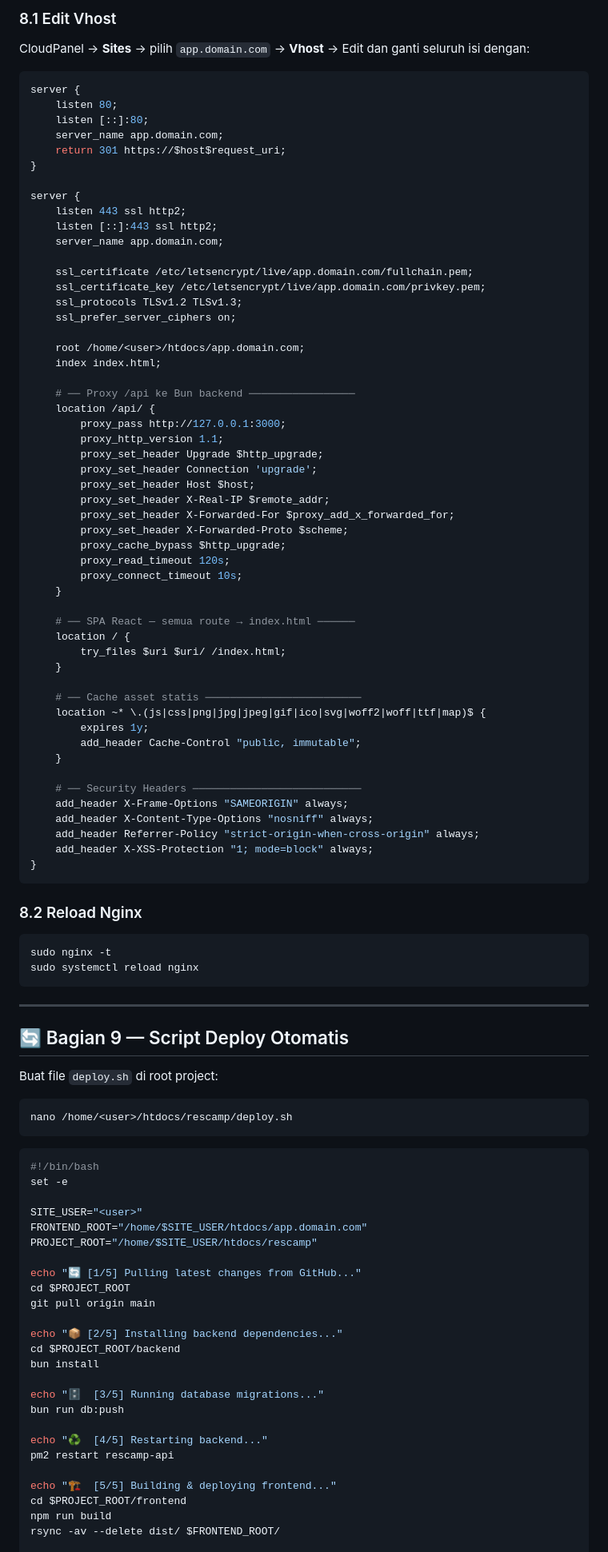
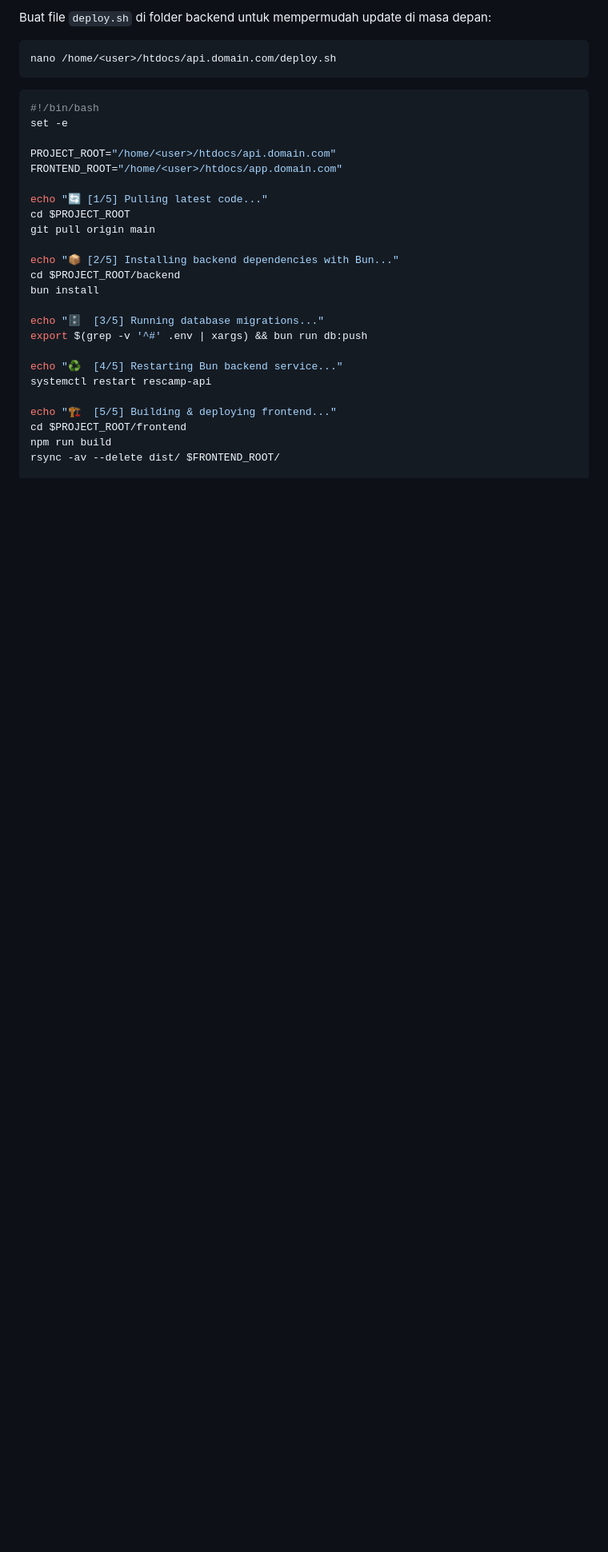
Before and after one commit to anggiadiputra/rescamp, a Markdown page: DEPLOY.md, the part around one of its changes. Shown at 80% size. Rendered like a GitHub page; blank space fills up the shorter version.

````diff
--- a/DEPLOY.md
+++ b/DEPLOY.md
@@ -245,101 +350,30 @@ curl http://localhost:3000/api/settings
 
-### 8.1 Edit Vhost
-
-CloudPanel → **Sites** → pilih `app.domain.com` → **Vhost** → Edit dan ganti seluruh isi dengan:
-
-```nginx
-server {
-    listen 80;
-    listen [::]:80;
-    server_name app.domain.com;
-    return 301 https://$host$request_uri;
-}
-
-server {
-    listen 443 ssl http2;
-    listen [::]:443 ssl http2;
-    server_name app.domain.com;
-
-    ssl_certificate /etc/letsencrypt/live/app.domain.com/fullchain.pem;
-    ssl_certificate_key /etc/letsencrypt/live/app.domain.com/privkey.pem;
-    ssl_protocols TLSv1.2 TLSv1.3;
-    ssl_prefer_server_ciphers on;
-
-    root /home/<user>/htdocs/app.domain.com;
-    index index.html;
-
-    # ── Proxy /api ke Bun backend ─────────────────
-    location /api/ {
-        proxy_pass http://127.0.0.1:3000;
-        proxy_http_version 1.1;
-        proxy_set_header Upgrade $http_upgrade;
-        proxy_set_header Connection 'upgrade';
-        proxy_set_header Host $host;
-        proxy_set_header X-Real-IP $remote_addr;
-        proxy_set_header X-Forwarded-For $proxy_add_x_forwarded_for;
-        proxy_set_header X-Forwarded-Proto $scheme;
-        proxy_cache_bypass $http_upgrade;
-        proxy_read_timeout 120s;
-        proxy_connect_timeout 10s;
-    }
-
-    # ── SPA React — semua route → index.html ──────
-    location / {
-        try_files $uri $uri/ /index.html;
-    }
-
-    # ── Cache asset statis ─────────────────────────
-    location ~* \.(js|css|png|jpg|jpeg|gif|ico|svg|woff2|woff|ttf|map)$ {
-        expires 1y;
-        add_header Cache-Control "public, immutable";
-    }
-
-    # ── Security Headers ───────────────────────────
-    add_header X-Frame-Options "SAMEORIGIN" always;
-    add_header X-Content-Type-Options "nosniff" always;
-    add_header Referrer-Policy "strict-origin-when-cross-origin" always;
-    add_header X-XSS-Protection "1; mode=block" always;
-}
-```
-
-### 8.2 Reload Nginx
+Buat file `deploy.sh` di folder backend untuk mempermudah update di masa depan:
 
 ```bash
-sudo nginx -t
-sudo systemctl reload nginx
-```
-
----
-
-## 🔄 Bagian 9 — Script Deploy Otomatis
-
-Buat file `deploy.sh` di root project:
-
-```bash
-nano /home/<user>/htdocs/rescamp/deploy.sh
+nano /home/<user>/htdocs/api.domain.com/deploy.sh
 ```
 
 ```bash
 #!/bin/bash
 set -e
 
-SITE_USER="<user>"
-FRONTEND_ROOT="/home/$SITE_USER/htdocs/app.domain.com"
-PROJECT_ROOT="/home/$SITE_USER/htdocs/rescamp"
+PROJECT_ROOT="/home/<user>/htdocs/api.domain.com"
+FRONTEND_ROOT="/home/<user>/htdocs/app.domain.com"
 
-echo "🔄 [1/5] Pulling latest changes from GitHub..."
+echo "🔄 [1/5] Pulling latest code..."
 cd $PROJECT_ROOT
 git pull origin main
 
-echo "📦 [2/5] Installing backend dependencies..."
+echo "📦 [2/5] Installing backend dependencies with Bun..."
 cd $PROJECT_ROOT/backend
 bun install
 
 echo "🗄️  [3/5] Running database migrations..."
-bun run db:push
+export $(grep -v '^#' .env | xargs) && bun run db:push
 
-echo "♻️  [4/5] Restarting backend..."
-pm2 restart rescamp-api
+echo "♻️  [4/5] Restarting Bun backend service..."
+systemctl restart rescamp-api
 
 echo "🏗️  [5/5] Building & deploying frontend..."
 cd $PROJECT_ROOT/frontend
````
Also changed, not shown: other parts of DEPLOY.md (+217 -170 lines).
